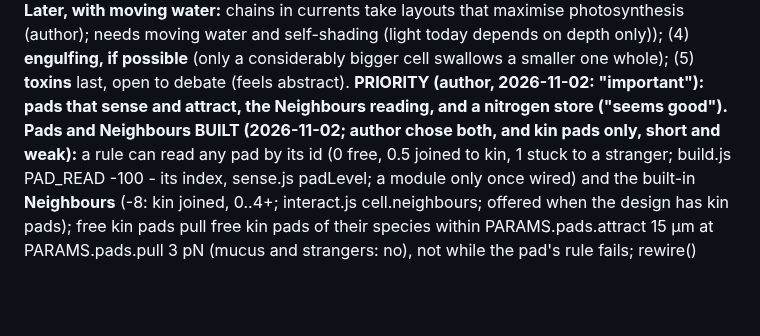
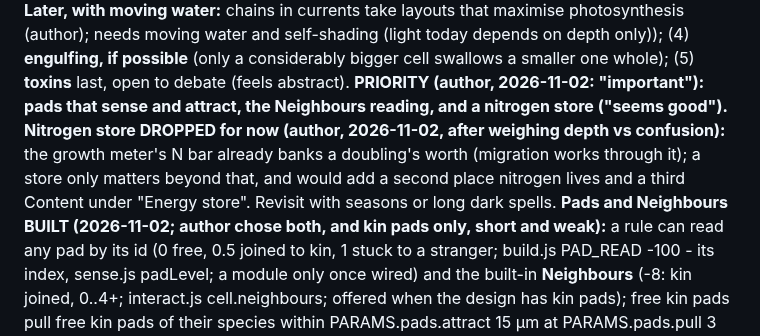
Before and after one commit to vitorhugo1992/tinygod, a Markdown page: CLAUDE.md, the part around the change. GitHub-like rendering; blank space fills up the shorter version.

Commit message:
Notes: the nitrogen store dropped for now (author)
Co-Authored-By: Claude Opus 5.5 <noreply@anthropic.com>

```diff
--- a/CLAUDE.md
+++ b/CLAUDE.md
@@ -151,7 +151,10 @@ less with one neighbour, ~25% with two; to tune), so chains of swimmers outpace
 faster. **Later, with moving water:** chains in currents take layouts that maximise photosynthesis (author); needs
 moving water and self-shading (light today depends on depth only)); (4) **engulfing, if possible** (only a
 considerably bigger cell swallows a smaller one whole); (5) **toxins** last, open to debate (feels abstract). **PRIORITY (author, 2026-11-02: "important"): pads that sense and attract, the Neighbours
-reading, and a nitrogen store ("seems good").** **Pads and Neighbours BUILT (2026-11-02; author chose both, and kin pads only, short and
+reading, and a nitrogen store ("seems good").** **Nitrogen store DROPPED for now (author, 2026-11-02, after weighing depth vs
+confusion):** the growth meter's N bar already banks a doubling's worth (migration works through it); a store only
+matters beyond that, and would add a second place nitrogen lives and a third Content under "Energy store". Revisit with
+seasons or long dark spells. **Pads and Neighbours BUILT (2026-11-02; author chose both, and kin pads only, short and
 weak):** a rule can read any pad by its id (0 free, 0.5 joined to kin, 1 stuck to a stranger; build.js PAD_READ -100 -
 its index, sense.js padLevel; a module only once wired) and the built-in **Neighbours** (-8: kin joined, 0..4+;
 interact.js cell.neighbours; offered when the design has kin pads); free kin pads pull free kin pads of their species
```
